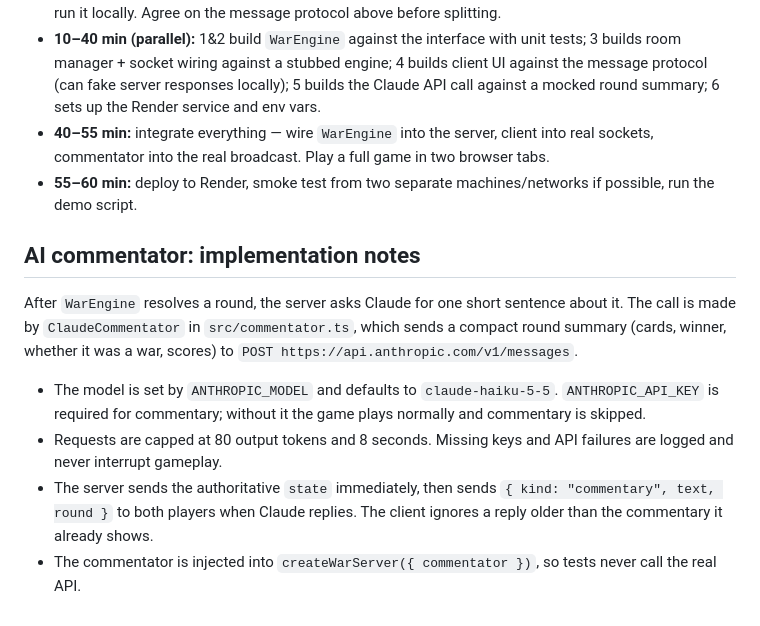
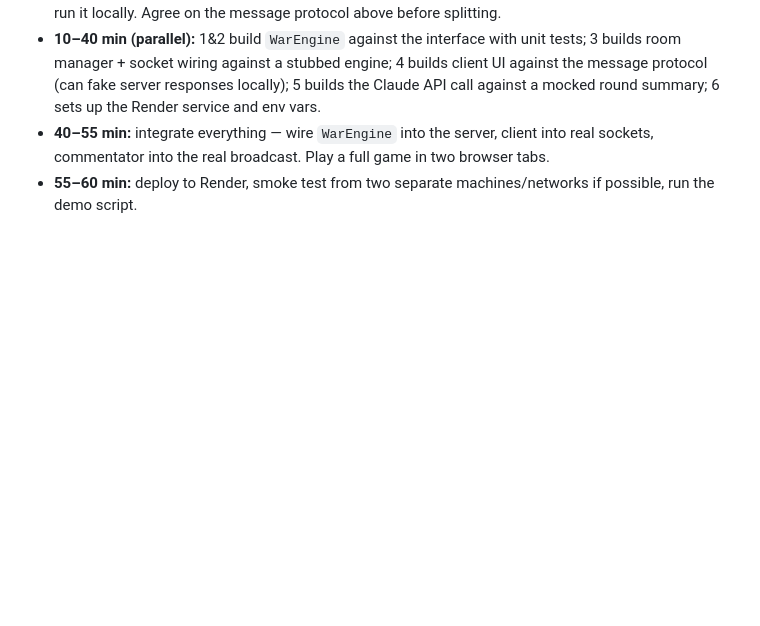
Before and after one commit to Duskoding/WarBrowser, a Markdown page: SPEC_v1.md, the part around the change. Drawn GitHub-style; blank space fills up the shorter version.

```diff
--- a/SPEC.md
+++ b/SPEC_v1.md
@@ -75,12 +75,3 @@ Both players always get an identical state broadcast (no hidden info beyond "opp
 - **10–40 min (parallel):** 1&2 build `WarEngine` against the interface with unit tests; 3 builds room manager + socket wiring against a stubbed engine; 4 builds client UI against the message protocol (can fake server responses locally); 5 builds the Claude API call against a mocked round summary; 6 sets up the Render service and env vars.
 - **40–55 min:** integrate everything — wire `WarEngine` into the server, client into real sockets, commentator into the real broadcast. Play a full game in two browser tabs.
 - **55–60 min:** deploy to Render, smoke test from two separate machines/networks if possible, run the demo script.
-
-## AI commentator: implementation notes
-
-After `WarEngine` resolves a round, the server asks Claude for one short sentence about it. The call is made by `ClaudeCommentator` in `src/commentator.ts`, which sends a compact round summary (cards, winner, whether it was a war, scores) to `POST https://api.anthropic.com/v1/messages`.
-
-- The model is set by `ANTHROPIC_MODEL` and defaults to `claude-haiku-5-5`. `ANTHROPIC_API_KEY` is required for commentary; without it the game plays normally and commentary is skipped.
-- Requests are capped at 80 output tokens and 8 seconds. Missing keys and API failures are logged and never interrupt gameplay.
-- The server sends the authoritative `state` immediately, then sends `{ kind: "commentary", text, round }` to both players when Claude replies. The client ignores a reply older than the commentary it already shows.
-- The commentator is injected into `createWarServer({ commentator })`, so tests never call the real API.
```
Also changed, not shown: README.md (+2 -1 lines), SPEC_v2.md (added, +96 -0 lines).
